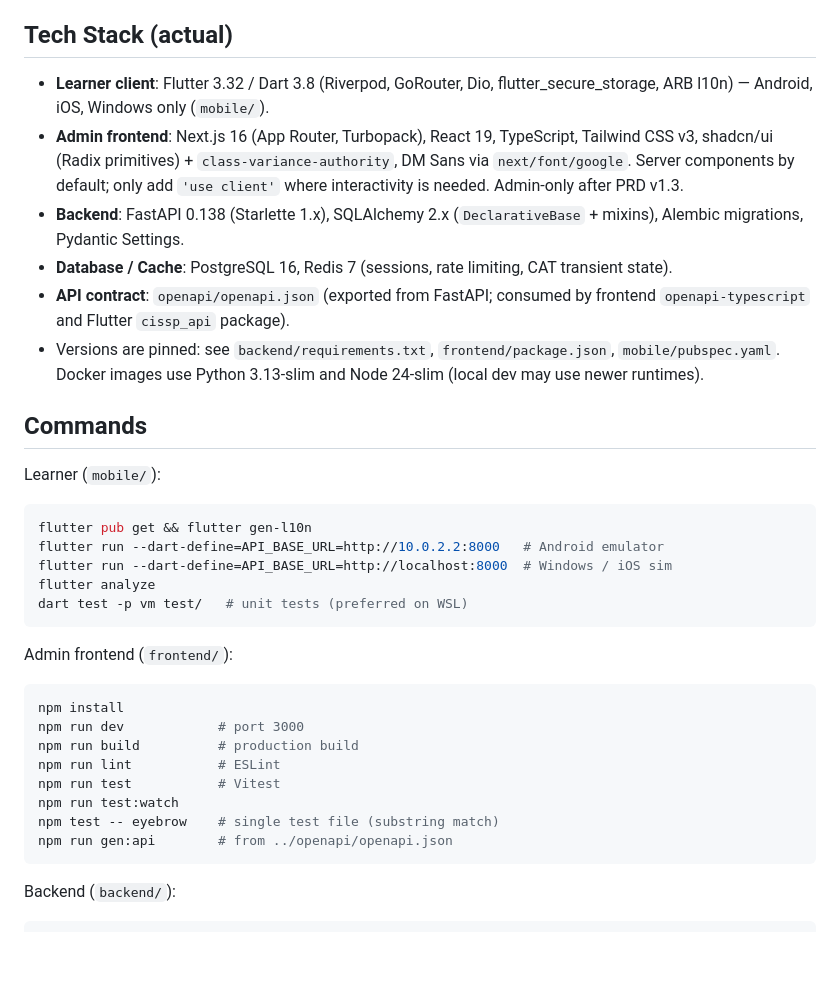
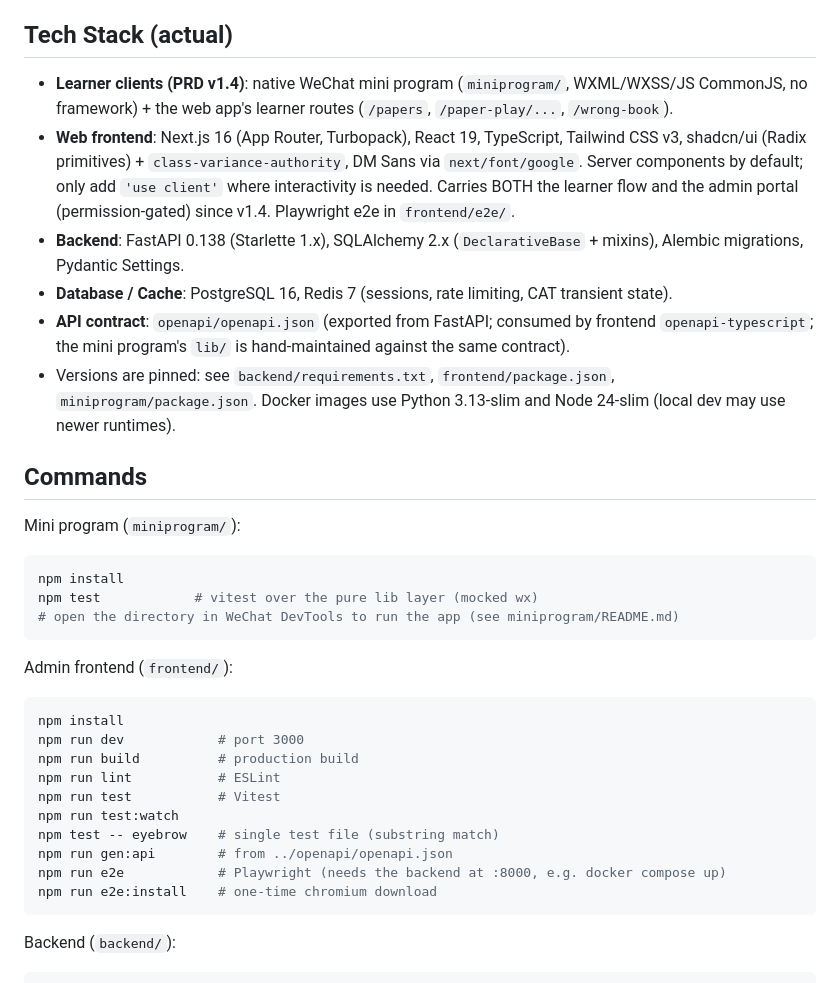
Before and after one commit to johnfu-ai/cissp_exam_practice_system, a Markdown page: CLAUDE.md, the part around one of its changes. Rendered like a GitHub page; blank space fills up the shorter version.

Commit message:
docs: record the 2026-09-25 mock-paper v1.4 wave in CLAUDE.md
Co-Authored-By: Claude Code <noreply@anthropic.com>

````diff
--- a/CLAUDE.md
+++ b/CLAUDE.md
@@ -54,22 +56,20 @@ The PRD remains the source of truth for scope. Read it before designing later su
 
 ## Tech Stack (actual)
 
-- **Learner client**: Flutter 3.32 / Dart 3.8 (Riverpod, GoRouter, Dio, flutter_secure_storage, ARB l10n) — Android, iOS, Windows only (`mobile/`).
-- **Admin frontend**: Next.js 16 (App Router, Turbopack), React 19, TypeScript, Tailwind CSS v3, shadcn/ui (Radix primitives) + `class-variance-authority`, DM Sans via `next/font/google`. Server components by default; only add `'use client'` where interactivity is needed. Admin-only after PRD v1.3.
+- **Learner clients (PRD v1.4)**: native WeChat mini program (`miniprogram/`, WXML/WXSS/JS CommonJS, no framework) + the web app's learner routes (`/papers`, `/paper-play/...`, `/wrong-book`).
+- **Web frontend**: Next.js 16 (App Router, Turbopack), React 19, TypeScript, Tailwind CSS v3, shadcn/ui (Radix primitives) + `class-variance-authority`, DM Sans via `next/font/google`. Server components by default; only add `'use client'` where interactivity is needed. Carries BOTH the learner flow and the admin portal (permission-gated) since v1.4. Playwright e2e in `frontend/e2e/`.
 - **Backend**: FastAPI 0.138 (Starlette 1.x), SQLAlchemy 2.x (`DeclarativeBase` + mixins), Alembic migrations, Pydantic Settings.
 - **Database / Cache**: PostgreSQL 16, Redis 7 (sessions, rate limiting, CAT transient state).
-- **API contract**: `openapi/openapi.json` (exported from FastAPI; consumed by frontend `openapi-typescript` and Flutter `cissp_api` package).
-- Versions are pinned: see `backend/requirements.txt`, `frontend/package.json`, `mobile/pubspec.yaml`. Docker images use Python 3.13-slim and Node 24-slim (local dev may use newer runtimes).
+- **API contract**: `openapi/openapi.json` (exported from FastAPI; consumed by frontend `openapi-typescript`; the mini program's `lib/` is hand-maintained against the same contract).
+- Versions are pinned: see `backend/requirements.txt`, `frontend/package.json`, `miniprogram/package.json`. Docker images use Python 3.13-slim and Node 24-slim (local dev may use newer runtimes).
 
 ## Commands
 
-Learner (`mobile/`):
+Mini program (`miniprogram/`):
 ```bash
-flutter pub get && flutter gen-l10n
-flutter run --dart-define=API_BASE_URL=http://10.0.2.2:8000   # Android emulator
-flutter run --dart-define=API_BASE_URL=http://localhost:8000  # Windows / iOS sim
-flutter analyze
-dart test -p vm test/   # unit tests (preferred on WSL)
+npm install
+npm test            # vitest over the pure lib layer (mocked wx)
+# open the directory in WeChat DevTools to run the app (see miniprogram/README.md)
 ```
 
 Admin frontend (`frontend/`):
@@ -82,6 +82,8 @@ npm run test           # Vitest
 npm run test:watch
 npm test -- eyebrow    # single test file (substring match)
 npm run gen:api        # from ../openapi/openapi.json
+npm run e2e            # Playwright (needs the backend at :8000, e.g. docker compose up)
+npm run e2e:install    # one-time chromium download
 ```
 
 Backend (`backend/`):
````
Also changed, not shown: other parts of CLAUDE.md (+4 -2 lines).
